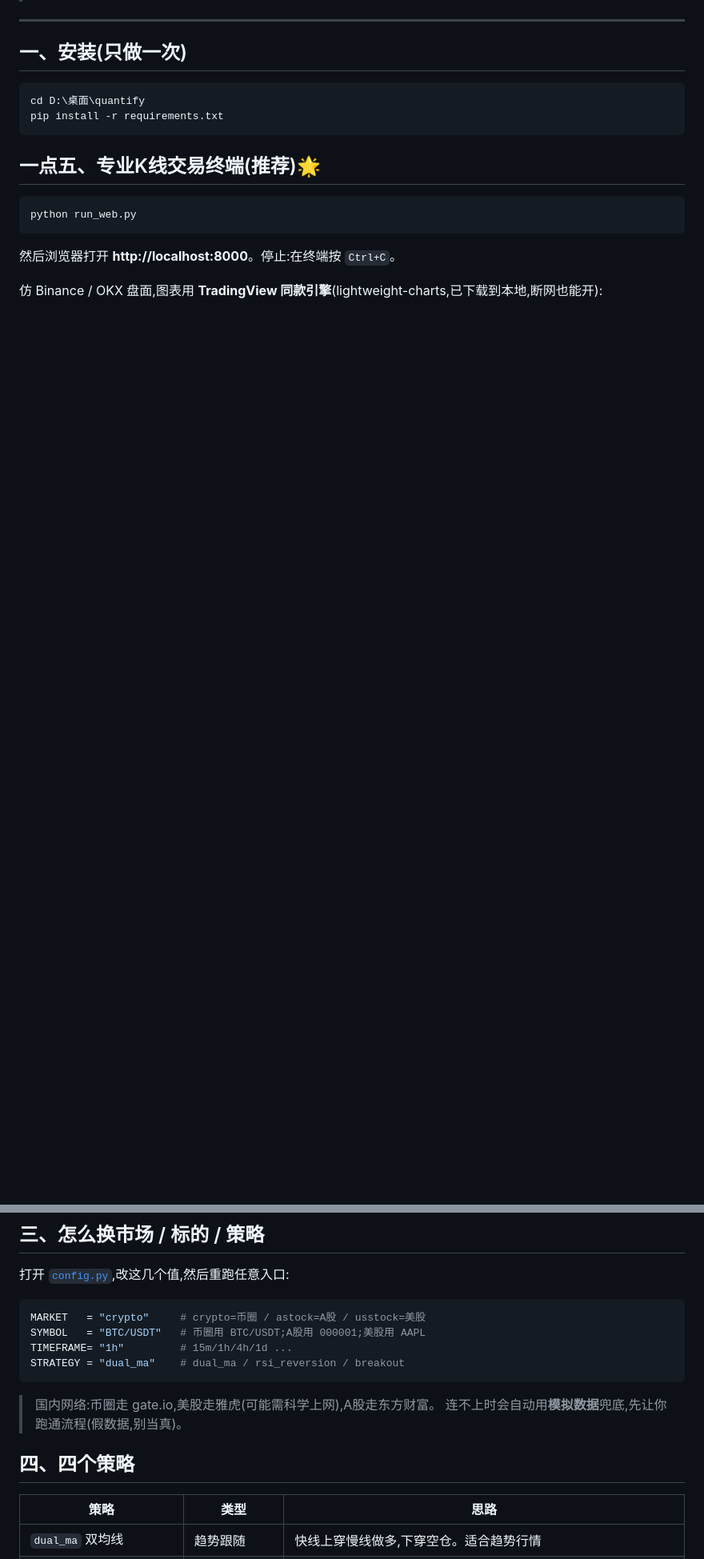
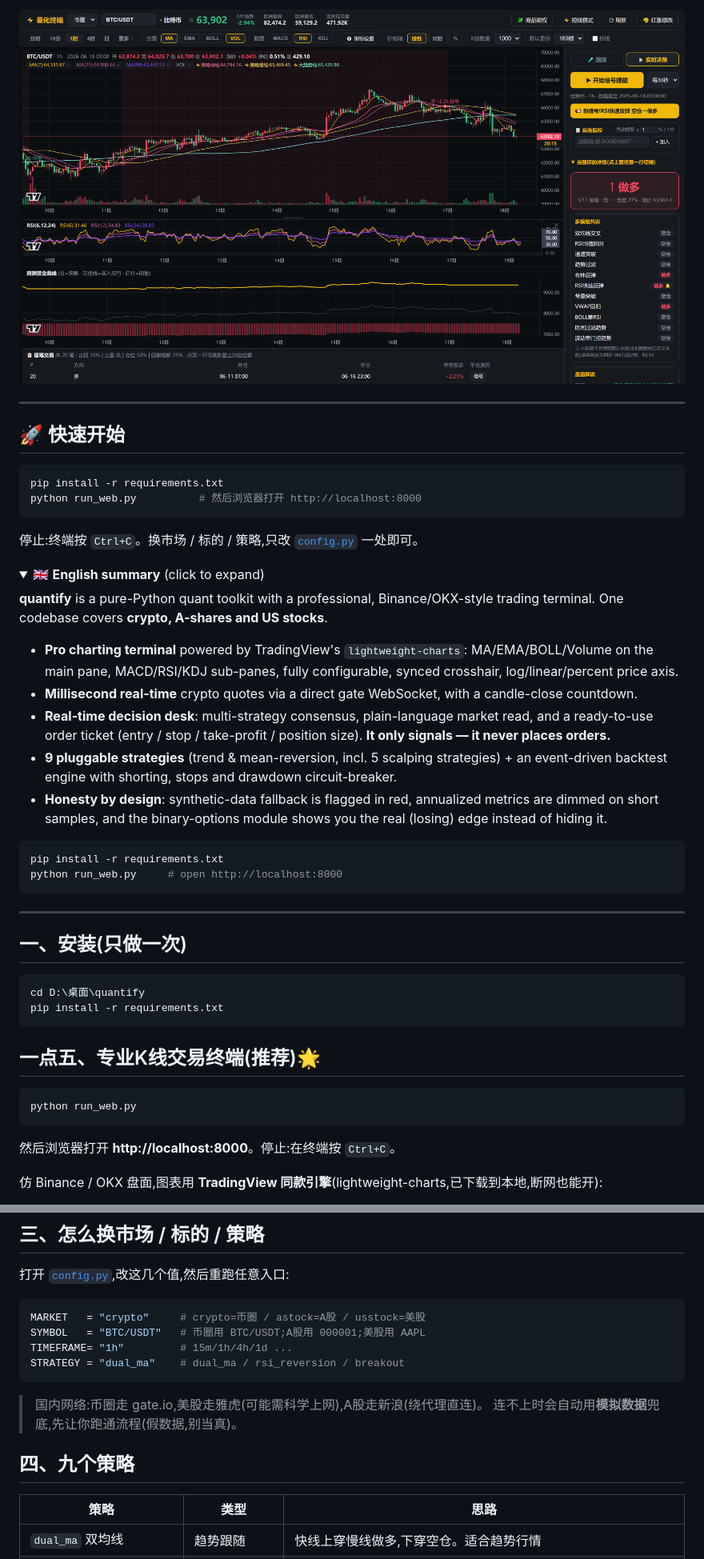
Before and after one commit to Zhanghanser/quantify, a Markdown page: README.md, 2 parts joined by grey strips. Shown at 80% size. GitHub-like rendering; pictures changed too: docs/screenshots/decision-desk.png (added); folded sections open; blank space fills up the shorter version.

````diff
--- a/README.md
+++ b/README.md
@@ -8,3 +41,37 @@
+![实时决策台](docs/screenshots/decision-desk.png)
+
+---
+
+## 🚀 快速开始
+
+```powershell
+pip install -r requirements.txt
+python run_web.py          # 然后浏览器打开 http://localhost:8000
+```
+
+停止:终端按 `Ctrl+C`。换市场 / 标的 / 策略,只改 [`config.py`](config.py) 一处即可。
+
+<details>
+<summary>🇬🇧 <b>English summary</b> (click to expand)</summary>
+
+**quantify** is a pure-Python quant toolkit with a professional, Binance/OKX-style trading terminal.
+One codebase covers **crypto, A-shares and US stocks**.
+
+- **Pro charting terminal** powered by TradingView's `lightweight-charts`: MA/EMA/BOLL/Volume on the main
+  pane, MACD/RSI/KDJ sub-panes, fully configurable, synced crosshair, log/linear/percent price axis.
+- **Millisecond real-time** crypto quotes via a direct gate WebSocket, with a candle-close countdown.
+- **Real-time decision desk**: multi-strategy consensus, plain-language market read, and a ready-to-use
+  order ticket (entry / stop / take-profit / position size). **It only signals — it never places orders.**
+- **9 pluggable strategies** (trend & mean-reversion, incl. 5 scalping strategies) + an event-driven
+  backtest engine with shorting, stops and drawdown circuit-breaker.
+- **Honesty by design**: synthetic-data fallback is flagged in red, annualized metrics are dimmed on short
+  samples, and the binary-options module shows you the real (losing) edge instead of hiding it.
+
+```bash
+pip install -r requirements.txt
+python run_web.py     # open http://localhost:8000
+```
+</details>
 
 ---
 
@@ -84,10 +151,10 @@ TIMEFRAME= "1h"         # 15m/1h/4h/1d ...
 STRATEGY = "dual_ma"    # dual_ma / rsi_reversion / breakout
 ```
 
-> 国内网络:币圈走 gate.io,美股走雅虎(可能需科学上网),A股走东方财富。
+> 国内网络:币圈走 gate.io,美股走雅虎(可能需科学上网),A股走新浪(绕代理直连)。
 > 连不上时会自动用**模拟数据**兜底,先让你跑通流程(假数据,别当真)。
 
-## 四、四个策略
+## 四、九个策略
 
 | 策略 | 类型 | 思路 |
 |------|------|------|
````
Also changed, not shown: other parts of README.md (+48 -12 lines), docs/screenshots/terminal.png (added), 1 other file.
